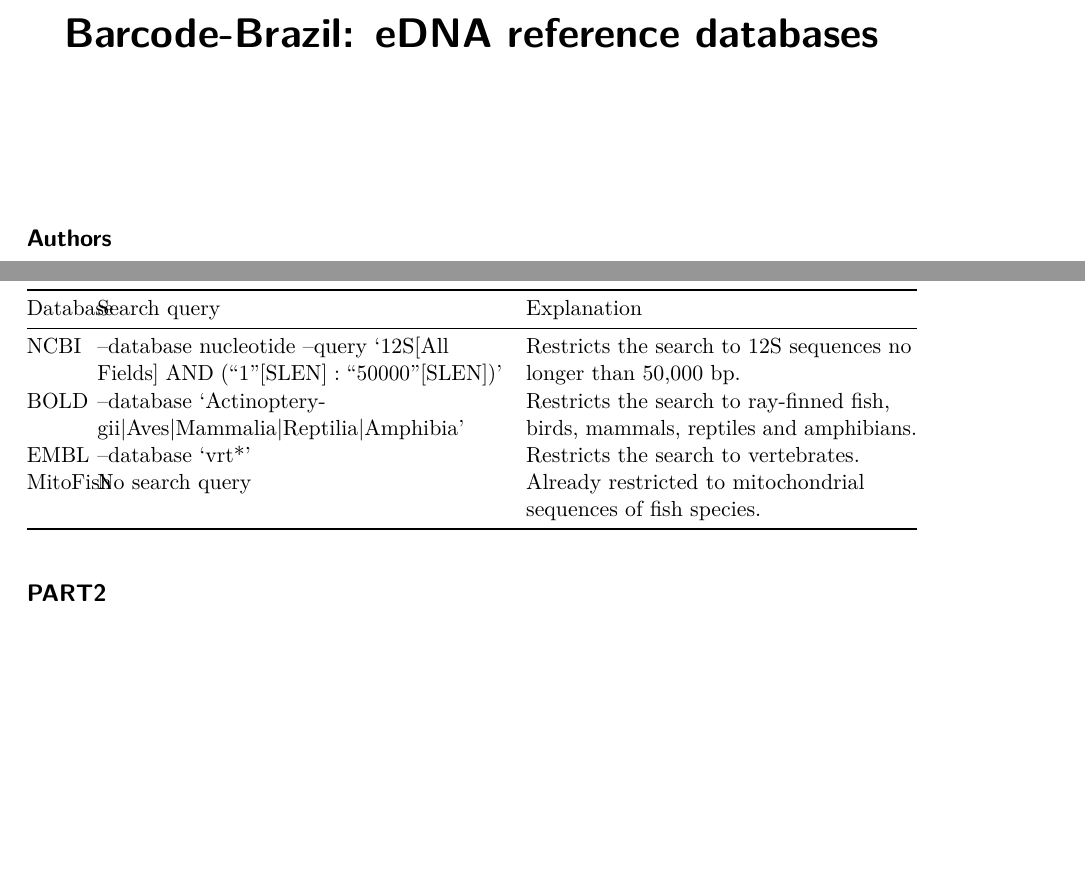
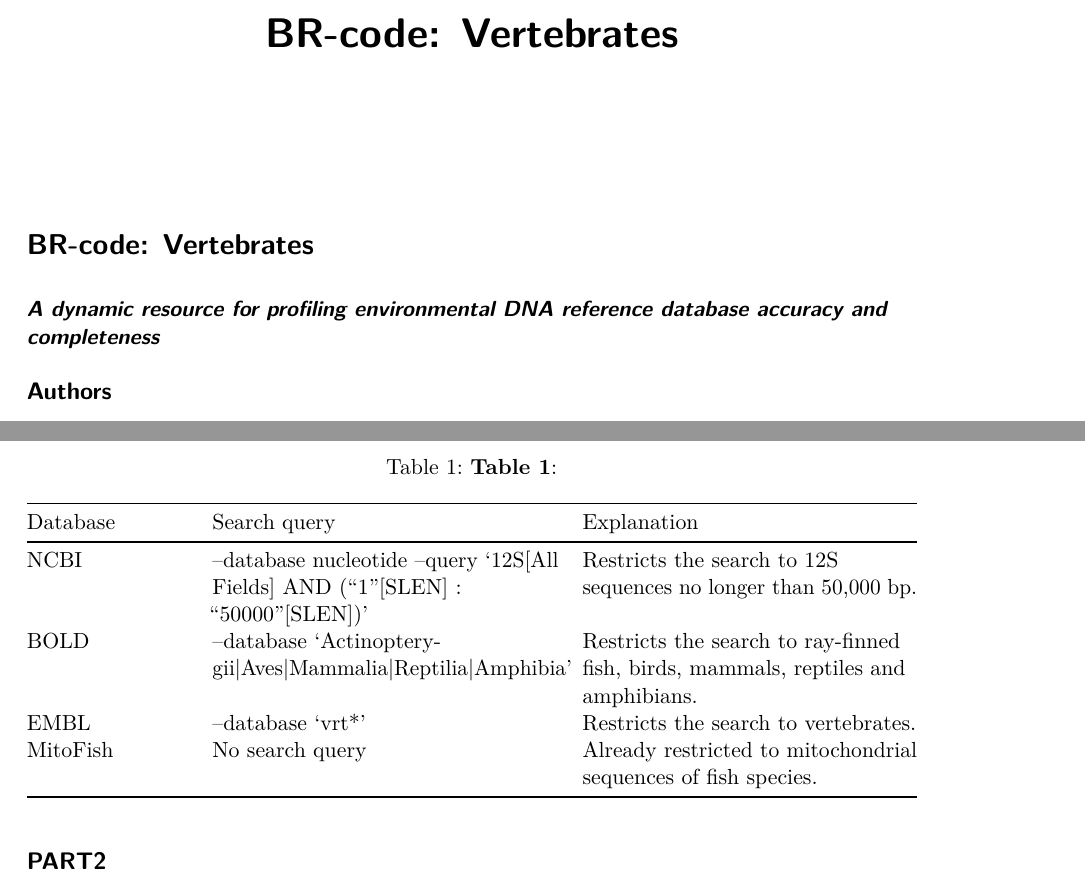
Before and after one commit to ThomasLuypaert/BarcodeBrazil, a LaTeX document (Report_BarcodeBrazil.tex): two parts of pages 1 and 3 of 4, joined at a grey line, cut at the place of the change, the shorter picture padded with empty space. Compiled offline with pdfLaTeX.

Commit message:
Updating project name

```diff
--- a/Report_BarcodeBrazil.tex
+++ b/Report_BarcodeBrazil.tex
@@ -168,7 +168,7 @@
 \IfFileExists{xurl.sty}{\usepackage{xurl}}{} % add URL line breaks if available
 \urlstyle{same} % disable monospaced font for URLs
 \hypersetup{
-  pdftitle={Barcode-Brazil: eDNA reference databases},
+  pdftitle={BR-code: Vertebrates},
   colorlinks=true,
   linkcolor={blue},
   filecolor={Maroon},
@@ -176,12 +176,18 @@
   urlcolor={Blue},
   pdfcreator={LaTeX via pandoc}}
 
-\title{Barcode-Brazil: eDNA reference databases}
+\title{BR-code: Vertebrates}
 \author{}
 \date{}
 
 \begin{document}
 \maketitle
+
+\section{BR-code: Vertebrates}\label{br-code-vertebrates}
+
+\subsubsection{\texorpdfstring{\emph{A dynamic resource for profiling
+environmental DNA reference database accuracy and
+completeness}}{A dynamic resource for profiling environmental DNA reference database accuracy and completeness}}\label{a-dynamic-resource-for-profiling-environmental-dna-reference-database-accuracy-and-completeness}
 
 \subsection{Authors}\label{authors}
 
@@ -278,9 +284,9 @@
 These we supplemented by: \ldots{} MIDORI\ldots{}
 
 \begin{longtable}[]{@{}
-  >{\raggedright\arraybackslash}p{(\columnwidth - 4\tabcolsep) * \real{0.0552}}
-  >{\raggedright\arraybackslash}p{(\columnwidth - 4\tabcolsep) * \real{0.4807}}
-  >{\raggedright\arraybackslash}p{(\columnwidth - 4\tabcolsep) * \real{0.4641}}@{}}
+  >{\raggedright\arraybackslash}p{(\columnwidth - 4\tabcolsep) * \real{0.1918}}
+  >{\raggedright\arraybackslash}p{(\columnwidth - 4\tabcolsep) * \real{0.4110}}
+  >{\raggedright\arraybackslash}p{(\columnwidth - 4\tabcolsep) * \real{0.3973}}@{}}
 \caption{\textbf{Table 1}:}\tabularnewline
 \toprule\noalign{}
 \begin{minipage}[b]{\linewidth}\raggedright
```
Also changed, not shown: 7 other files.
